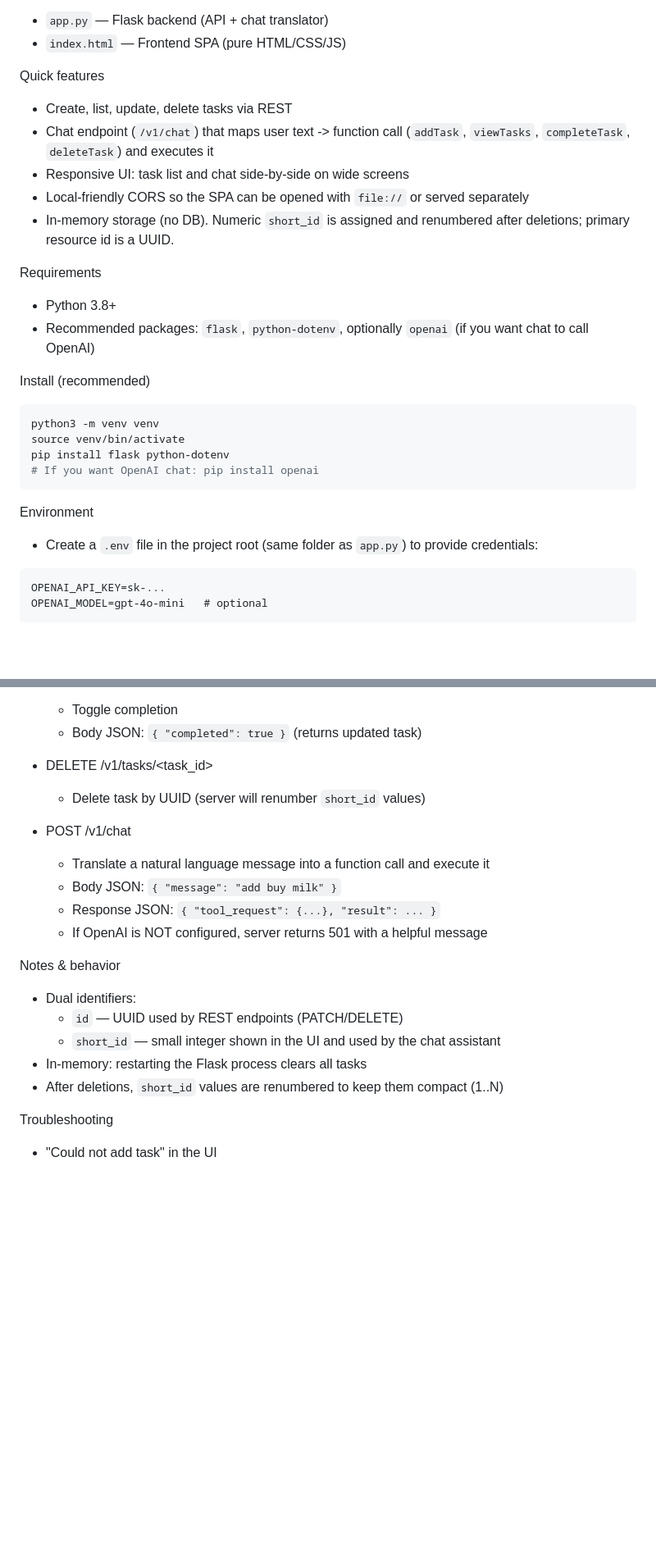
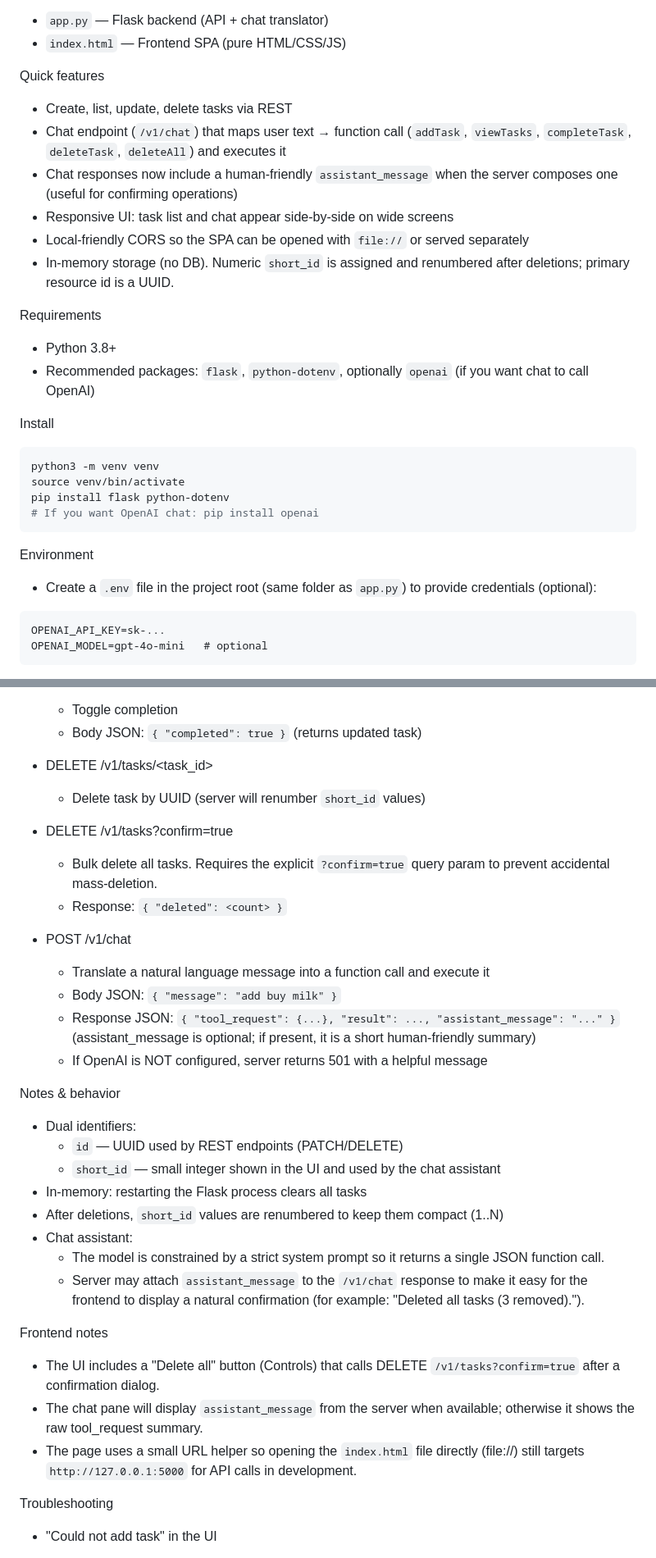
Before and after one commit to SnekHunter/AI-Task-Manager, a Markdown page: README.md, 2 parts joined by grey strips. Shown: that part at 82% size. Rendered like a GitHub page; blank space fills up the shorter version.

````diff
--- a/README.md
+++ b/README.md
@@ -8,8 +8,9 @@ Contents
 
 Quick features
 - Create, list, update, delete tasks via REST
-- Chat endpoint (`/v1/chat`) that maps user text -> function call (`addTask`, `viewTasks`, `completeTask`, `deleteTask`) and executes it
-- Responsive UI: task list and chat side-by-side on wide screens
+- Chat endpoint (`/v1/chat`) that maps user text → function call (`addTask`, `viewTasks`, `completeTask`, `deleteTask`, `deleteAll`) and executes it
+- Chat responses now include a human-friendly `assistant_message` when the server composes one (useful for confirming operations)
+- Responsive UI: task list and chat appear side-by-side on wide screens
 - Local-friendly CORS so the SPA can be opened with `file://` or served separately
 - In-memory storage (no DB). Numeric `short_id` is assigned and renumbered after deletions; primary resource id is a UUID.
 
@@ -17,7 +18,7 @@ Requirements
 - Python 3.8+
 - Recommended packages: `flask`, `python-dotenv`, optionally `openai` (if you want chat to call OpenAI)
 
-Install (recommended)
+Install
 
 ```bash
 python3 -m venv venv
@@ -27,7 +28,7 @@ pip install flask python-dotenv
 ```
 
 Environment
-- Create a `.env` file in the project root (same folder as `app.py`) to provide credentials:
+- Create a `.env` file in the project root (same folder as `app.py`) to provide credentials (optional):
 
 ```
 OPENAI_API_KEY=sk-...
@@ -73,10 +74,14 @@ API reference
 - DELETE /v1/tasks/<task_id>
   - Delete task by UUID (server will renumber `short_id` values)
 
+- DELETE /v1/tasks?confirm=true
+  - Bulk delete all tasks. Requires the explicit `?confirm=true` query param to prevent accidental mass-deletion.
+  - Response: `{ "deleted": <count> }`
+
 - POST /v1/chat
   - Translate a natural language message into a function call and execute it
   - Body JSON: `{ "message": "add buy milk" }`
-  - Response JSON: `{ "tool_request": {...}, "result": ... }`
+  - Response JSON: `{ "tool_request": {...}, "result": ..., "assistant_message": "..." }` (assistant_message is optional; if present, it is a short human-friendly summary)
   - If OpenAI is NOT configured, server returns 501 with a helpful message
 
 Notes & behavior
@@ -85,6 +90,14 @@ Notes & behavior
   - `short_id` — small integer shown in the UI and used by the chat assistant
 - In-memory: restarting the Flask process clears all tasks
 - After deletions, `short_id` values are renumbered to keep them compact (1..N)
+- Chat assistant:
+  - The model is constrained by a strict system prompt so it returns a single JSON function call.
+  - Server may attach `assistant_message` to the `/v1/chat` response to make it easy for the frontend to display a natural confirmation (for example: "Deleted all tasks (3 removed).").
+
+Frontend notes
+- The UI includes a "Delete all" button (Controls) that calls DELETE `/v1/tasks?confirm=true` after a confirmation dialog.
+- The chat pane will display `assistant_message` from the server when available; otherwise it shows the raw tool_request summary.
+- The page uses a small URL helper so opening the `index.html` file directly (file://) still targets `http://127.0.0.1:5000` for API calls in development.
 
 Troubleshooting
 - "Could not add task" in the UI
````
Also changed, not shown: other parts of README.md (+2 -1 lines).
